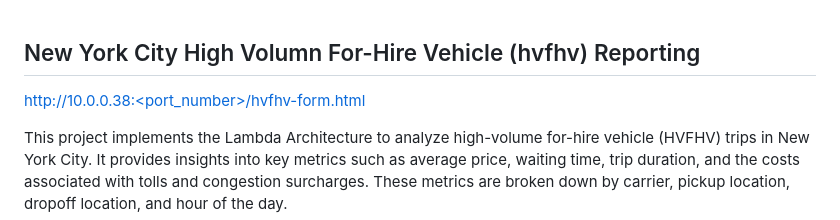
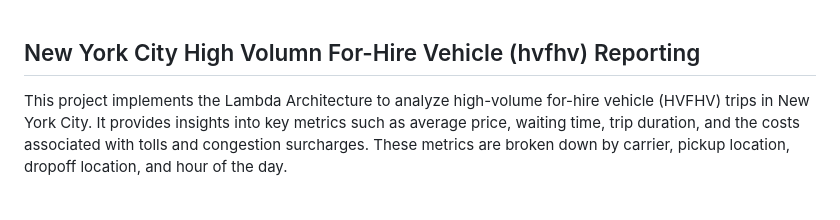
Before and after one commit to jycc-267/big-data-hvfhv-uber, a Markdown page: README.md, the part around the change. Rendered like a GitHub page; blank space fills up the shorter version.

```diff
--- a/README.md
+++ b/README.md
@@ -1,6 +1,5 @@
 ## New York City High Volumn For-Hire Vehicle (hvfhv) Reporting
 
-http://10.0.0.38:<port_number>/hvfhv-form.html
 
 This project implements the Lambda Architecture to analyze high-volume for-hire vehicle (HVFHV) trips in New York City. It provides insights into key metrics such as average price, waiting time, trip duration, and the costs associated with tolls and congestion surcharges. These metrics are broken down by carrier, pickup location, dropoff location, and hour of the day.
 
```
